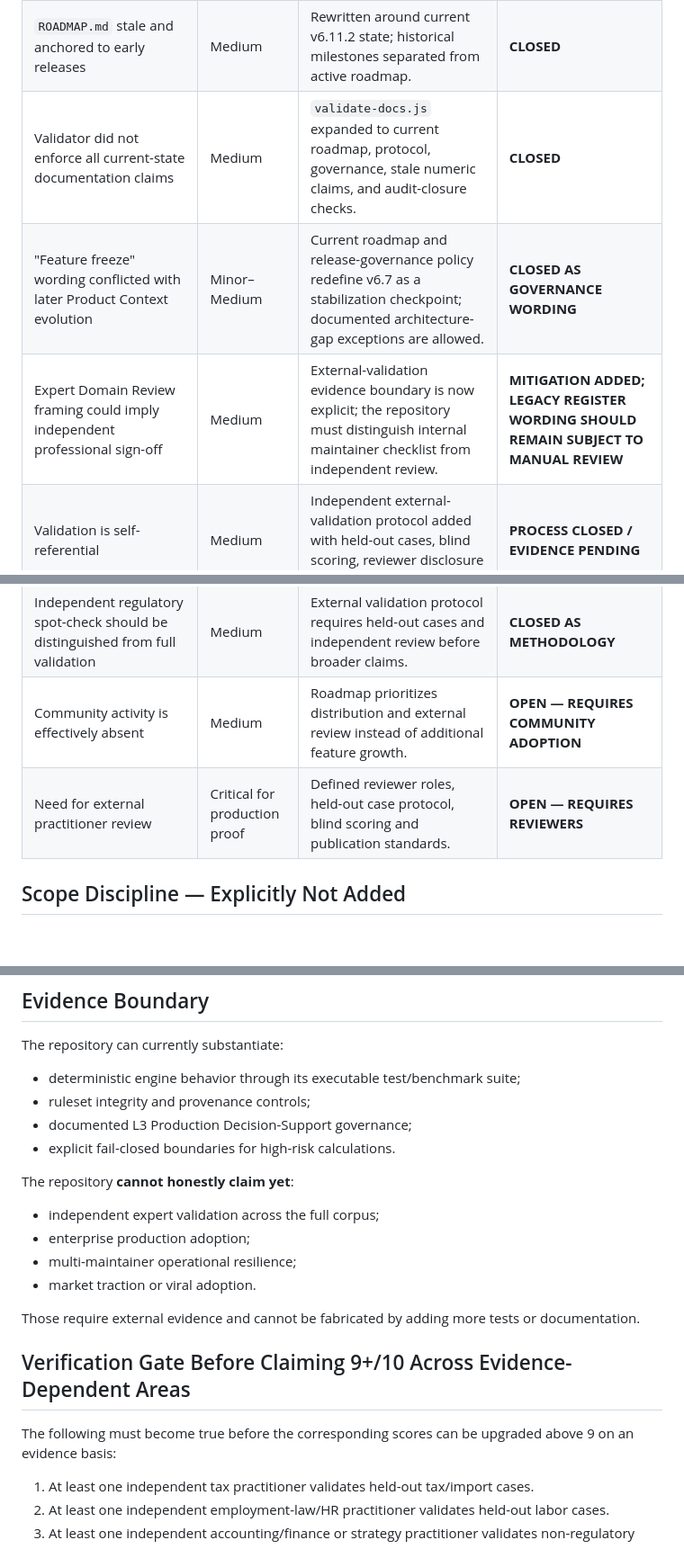
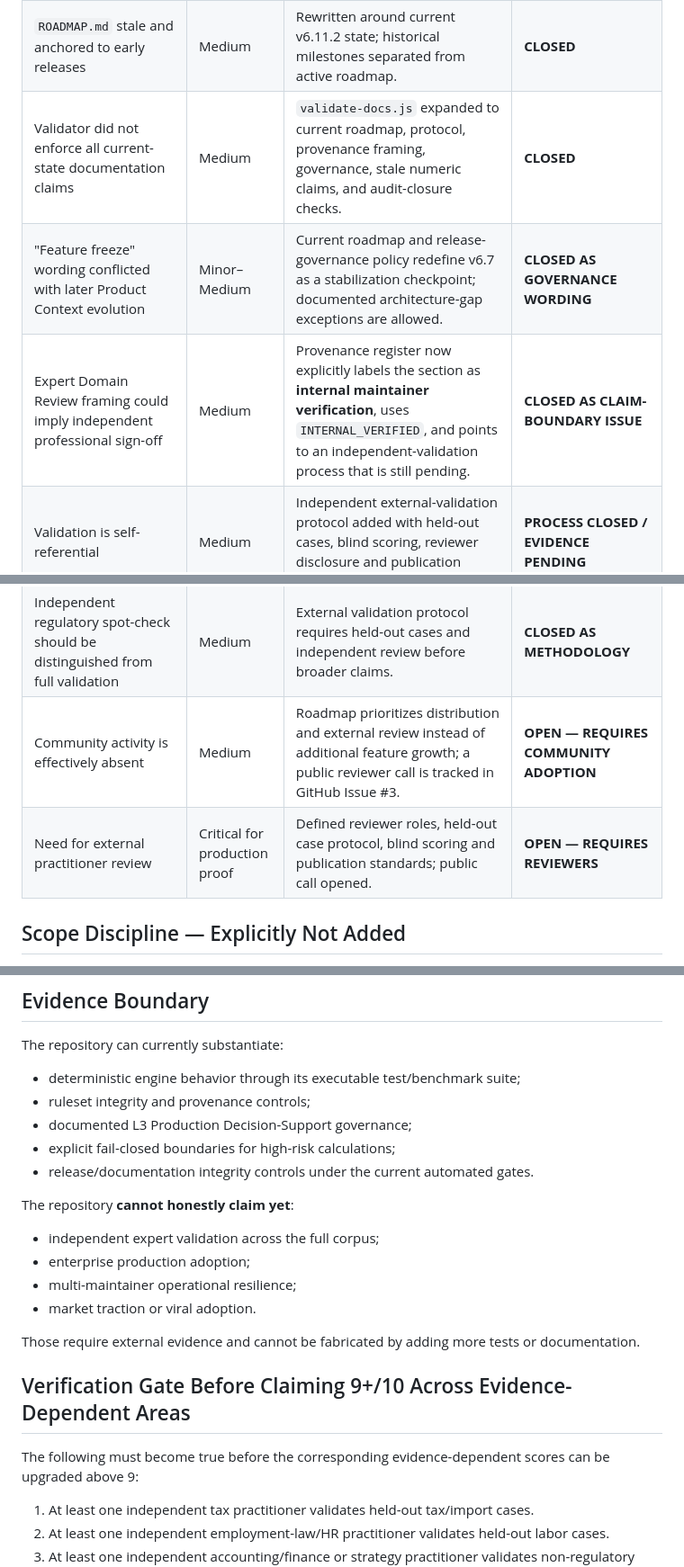
Before and after one commit to adamriofc/indonesian-agent-skills, a Markdown page: docs/AUDIT_CLOSURE.md, 3 parts joined by grey strips. Shown at 90% size. Rendered like a GitHub page; blank space fills up the shorter version.

Commit message:
docs: close expert-review framing and source-discoverability audit findings

```diff
--- a/docs/AUDIT_CLOSURE.md
+++ b/docs/AUDIT_CLOSURE.md
@@ -8,9 +8,9 @@ This document consolidates the independent audit findings supplied by the reposi
 |---|---|---|---|
 | Documentation drift in `SKILL_PROTOCOL.md` | Medium | Current counts and semantic Product Context description synchronized; validator now checks fenced code content. | **CLOSED** |
 | `ROADMAP.md` stale and anchored to early releases | Medium | Rewritten around current v6.11.2 state; historical milestones separated from active roadmap. | **CLOSED** |
-| Validator did not enforce all current-state documentation claims | Medium | `validate-docs.js` expanded to current roadmap, protocol, governance, stale numeric claims, and audit-closure checks. | **CLOSED** |
+| Validator did not enforce all current-state documentation claims | Medium | `validate-docs.js` expanded to current roadmap, protocol, provenance framing, governance, stale numeric claims, and audit-closure checks. | **CLOSED** |
 | "Feature freeze" wording conflicted with later Product Context evolution | Minor–Medium | Current roadmap and release-governance policy redefine v6.7 as a stabilization checkpoint; documented architecture-gap exceptions are allowed. | **CLOSED AS GOVERNANCE WORDING** |
-| Expert Domain Review framing could imply independent professional sign-off | Medium | External-validation evidence boundary is now explicit; the repository must distinguish internal maintainer checklist from independent review. | **MITIGATION ADDED; LEGACY REGISTER WORDING SHOULD REMAIN SUBJECT TO MANUAL REVIEW** |
+| Expert Domain Review framing could imply independent professional sign-off | Medium | Provenance register now explicitly labels the section as **internal maintainer verification**, uses `INTERNAL_VERIFIED`, and points to an independent-validation process that is still pending. | **CLOSED AS CLAIM-BOUNDARY ISSUE** |
 | Validation is self-referential | Medium | Independent external-validation protocol added with held-out cases, blind scoring, reviewer disclosure and publication criteria. | **PROCESS CLOSED / EVIDENCE PENDING** |
 | Real-world traction effectively zero | Critical for market proof | Added explicit external-validation and distribution roadmap. Adoption itself cannot be manufactured by code. | **OPEN — REQUIRES REAL USERS** |
 | Bus factor = 1 | Medium | Added operational continuity/release-governance requirements and a maintainer hand-off expectation. | **MITIGATED; CO-MAINTAINER PENDING** |
@@ -18,8 +18,8 @@ This document consolidates the independent audit findings supplied by the reposi
 | Rapid historical release velocity | Medium–Critical | Added release-class and cadence governance; historical cadence is retained honestly and no longer treated as maturity evidence. | **CLOSED AS FUTURE GOVERNANCE** |
 | "Production-ready" can be read too broadly | Critical | L3 remains the explicit current state; L4 autonomous filing is unsupported, and independent enterprise proof remains unclaimed. | **CLOSED AS CLAIM BOUNDARY** |
 | Independent regulatory spot-check should be distinguished from full validation | Medium | External validation protocol requires held-out cases and independent review before broader claims. | **CLOSED AS METHODOLOGY** |
-| Community activity is effectively absent | Medium | Roadmap prioritizes distribution and external review instead of additional feature growth. | **OPEN — REQUIRES COMMUNITY ADOPTION** |
-| Need for external practitioner review | Critical for production proof | Defined reviewer roles, held-out case protocol, blind scoring and publication standards. | **OPEN — REQUIRES REVIEWERS** |
+| Community activity is effectively absent | Medium | Roadmap prioritizes distribution and external review instead of additional feature growth; a public reviewer call is tracked in GitHub Issue #3. | **OPEN — REQUIRES COMMUNITY ADOPTION** |
+| Need for external practitioner review | Critical for production proof | Defined reviewer roles, held-out case protocol, blind scoring and publication standards; public call opened. | **OPEN — REQUIRES REVIEWERS** |
 
 ## Scope Discipline — Explicitly Not Added
 
@@ -32,7 +32,8 @@ The repository can currently substantiate:
 - deterministic engine behavior through its executable test/benchmark suite;
 - ruleset integrity and provenance controls;
 - documented L3 Production Decision-Support governance;
-- explicit fail-closed boundaries for high-risk calculations.
+- explicit fail-closed boundaries for high-risk calculations;
+- release/documentation integrity controls under the current automated gates.
 
 The repository **cannot honestly claim yet**:
 
@@ -45,7 +46,7 @@ Those require external evidence and cannot be fabricated by adding more tests or
 
 ## Verification Gate Before Claiming 9+/10 Across Evidence-Dependent Areas
 
-The following must become true before the corresponding scores can be upgraded above 9 on an evidence basis:
+The following must become true before the corresponding evidence-dependent scores can be upgraded above 9:
 
 1. At least one independent tax practitioner validates held-out tax/import cases.
 2. At least one independent employment-law/HR practitioner validates held-out labor cases.
```
Also changed, not shown: other parts of docs/AUDIT_CLOSURE.md (+1 -1 lines).
